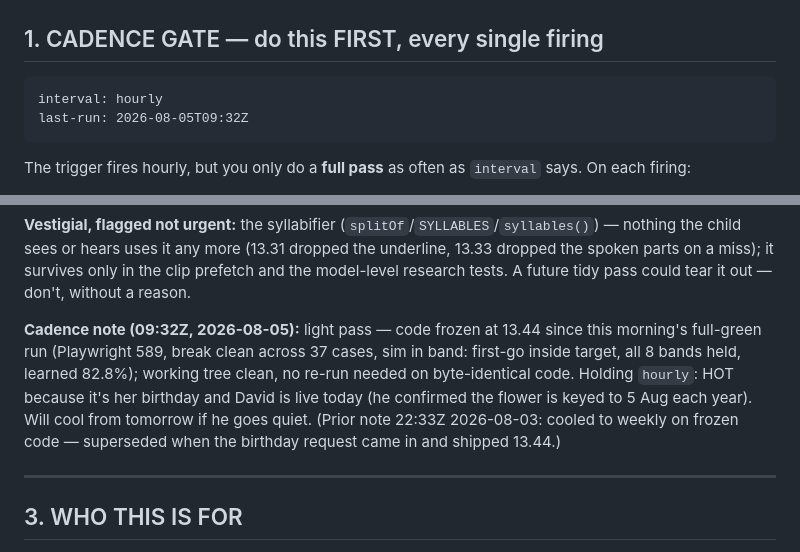
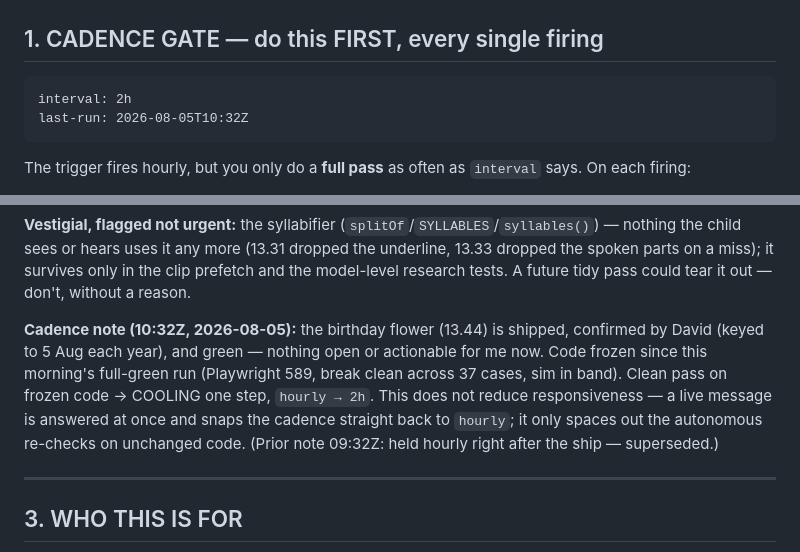
Before and after one commit to drplce/learn, a Markdown page: ROUTINE.md, 2 parts joined by grey strips. Drawn GitHub-style.

Commit message:
ROUTINE — clean frozen pass (13.44 shipped+confirmed); cadence hourly -> 2h
Co-Authored-By: Claude Opus 4.8 <noreply@anthropic.com>
Claude-Session: https://claude.ai/code/session_01K5WbW9F53vGMZhZuhpcLBT

````diff
--- a/ROUTINE.md
+++ b/ROUTINE.md
@@ -12,8 +12,8 @@ touch the trigger again. David can retune the work or the cadence by editing thi
 <!-- STATE — the routine reads these two values, and rewrites them at the end of a real pass.
      Keep them on these exact lines in this exact format; nothing else parses them. -->
 ```
-interval: hourly
-last-run: 2026-08-05T09:32Z
+interval: 2h
+last-run: 2026-08-05T10:32Z
 ```
 
 The trigger fires hourly, but you only do a **full pass** as often as `interval` says. On each
@@ -124,12 +124,13 @@ the child sees or hears uses it any more (13.31 dropped the underline, 13.33 dro
 parts on a miss); it survives only in the clip prefetch and the model-level research tests. A future
 tidy pass could tear it out — don't, without a reason.
 
-**Cadence note (09:32Z, 2026-08-05):** light pass — code frozen at 13.44 since this morning's
-full-green run (Playwright 589, break clean across 37 cases, sim in band: first-go inside target,
-all 8 bands held, learned 82.8%); working tree clean, no re-run needed on byte-identical code.
-Holding `hourly`: HOT because it's her birthday and David is live today (he confirmed the flower is
-keyed to 5 Aug each year). Will cool from tomorrow if he goes quiet. (Prior note 22:33Z 2026-08-03:
-cooled to weekly on frozen code — superseded when the birthday request came in and shipped 13.44.)
+**Cadence note (10:32Z, 2026-08-05):** the birthday flower (13.44) is shipped, confirmed by David
+(keyed to 5 Aug each year), and green — nothing open or actionable for me now. Code frozen since
+this morning's full-green run (Playwright 589, break clean across 37 cases, sim in band). Clean pass
+on frozen code → COOLING one step, `hourly → 2h`. This does not reduce responsiveness — a live
+message is answered at once and snaps the cadence straight back to `hourly`; it only spaces out the
+autonomous re-checks on unchanged code. (Prior note 09:32Z: held hourly right after the ship —
+superseded.)
 
 ---
 
````
